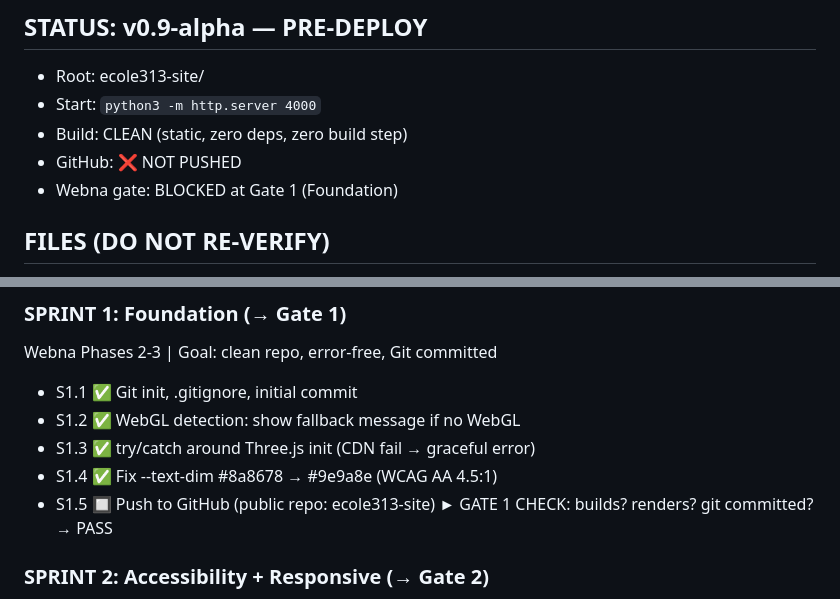
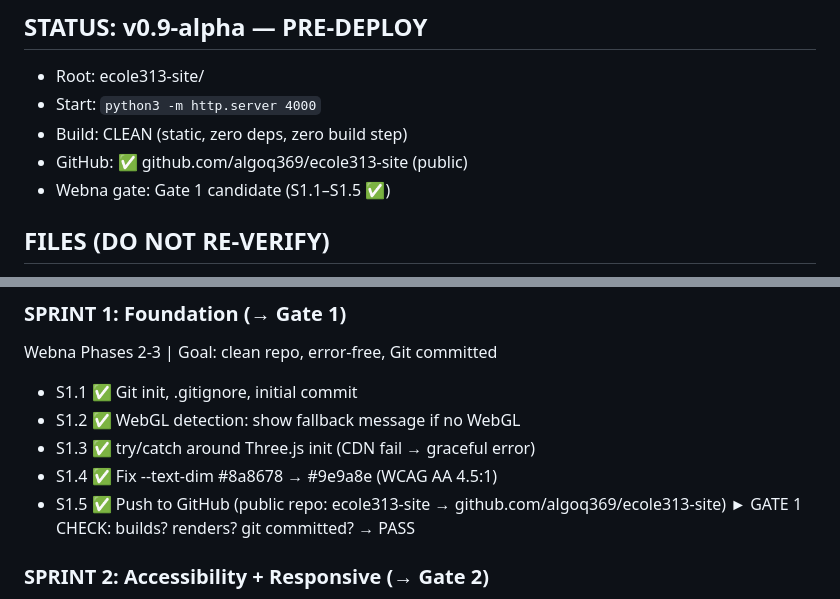
Before and after one commit to algoq369/ecole313-site, a Markdown page: RESUME.md, 2 parts joined by grey strips. Rendered like a GitHub page.

Commit message:
docs: mark Sprint 1 complete — Gate 1 candidate
Co-Authored-By: Claude Opus 4.6 <noreply@anthropic.com>

```diff
--- a/RESUME.md
+++ b/RESUME.md
@@ -6,8 +6,8 @@
 - Root: ecole313-site/
 - Start: `python3 -m http.server 4000`
 - Build: CLEAN (static, zero deps, zero build step)
-- GitHub: ❌ NOT PUSHED
-- Webna gate: BLOCKED at Gate 1 (Foundation)
+- GitHub: ✅ github.com/algoq369/ecole313-site (public)
+- Webna gate: Gate 1 candidate (S1.1–S1.5 ✅)
 
 ## FILES (DO NOT RE-VERIFY)
 index.html (904L) — Three.js 3D viz + CSS + JS in single file
@@ -33,7 +33,7 @@ Webna Phases 2-3 | Goal: clean repo, error-free, Git committed
 - S1.2 ✅ WebGL detection: show fallback message if no WebGL
 - S1.3 ✅ try/catch around Three.js init (CDN fail → graceful error)
 - S1.4 ✅ Fix --text-dim #8a8678 → #9e9a8e (WCAG AA 4.5:1)
-- S1.5 🔲 Push to GitHub (public repo: ecole313-site)
+- S1.5 ✅ Push to GitHub (public repo: ecole313-site → github.com/algoq369/ecole313-site)
 ► GATE 1 CHECK: builds? renders? git committed? → PASS
 
 ### SPRINT 2: Accessibility + Responsive (→ Gate 2)
```
